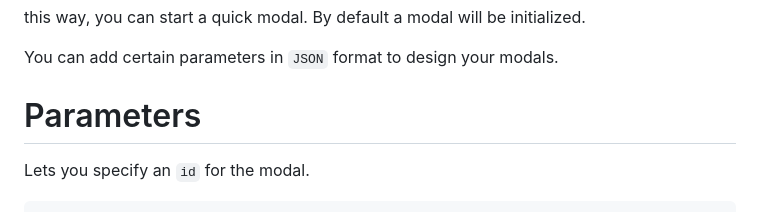
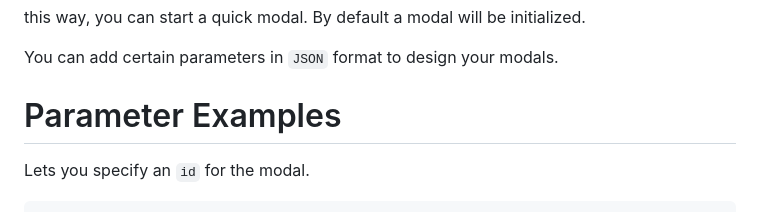
Before and after one commit to alihan0/mellow-modal, a Markdown page: README.md, the part around the change. GitHub-like rendering.

```diff
--- a/README.md
+++ b/README.md
@@ -28,7 +28,7 @@ this way, you can start a quick modal. By default a modal will be initialized.
 
 You can add certain parameters in `JSON` format to design your modals.
 
-# Parameters
+# Parameter Examples
 
 
 Lets you specify an `id` for the modal.
```
